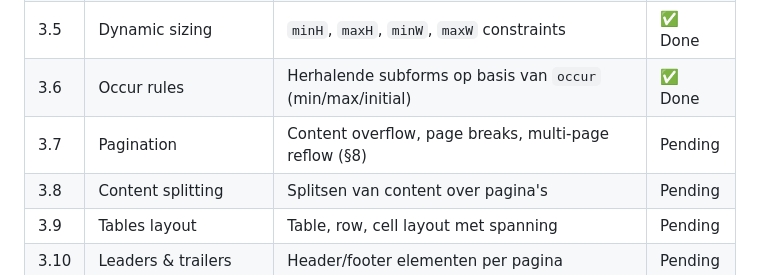
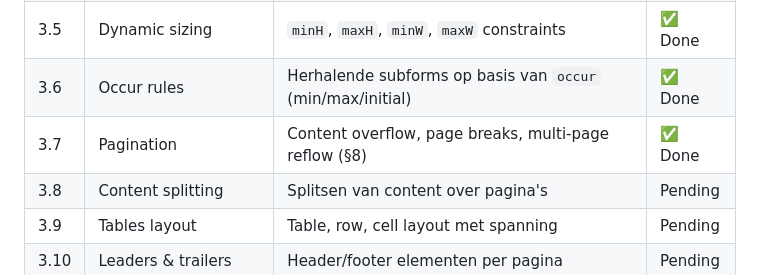
Before and after one commit to jasperdew/xfa-native-rust, a Markdown page: BACKLOG.md, the part around the change. GitHub-like rendering.

Commit message:
Mark Epic 3.7 as done in backlog
Co-Authored-By: Claude Opus 4.6 <noreply@anthropic.com>

```diff
--- a/BACKLOG.md
+++ b/BACKLOG.md
@@ -75,7 +75,7 @@ Epic 0 (Fundament)
 | 3.4  | Content areas & pages    | Page templates, master pages, content area definitie                   | ✅ Done |
 | 3.5  | Dynamic sizing           | `minH`, `maxH`, `minW`, `maxW` constraints                            | ✅ Done |
 | 3.6  | Occur rules              | Herhalende subforms op basis van `occur` (min/max/initial)             | ✅ Done |
-| 3.7  | Pagination               | Content overflow, page breaks, multi-page reflow (§8)                  | Pending |
+| 3.7  | Pagination               | Content overflow, page breaks, multi-page reflow (§8)                  | ✅ Done |
 | 3.8  | Content splitting        | Splitsen van content over pagina's                                     | Pending |
 | 3.9  | Tables layout            | Table, row, cell layout met spanning                                   | Pending |
 | 3.10 | Leaders & trailers       | Header/footer elementen per pagina                                     | Pending |
```
